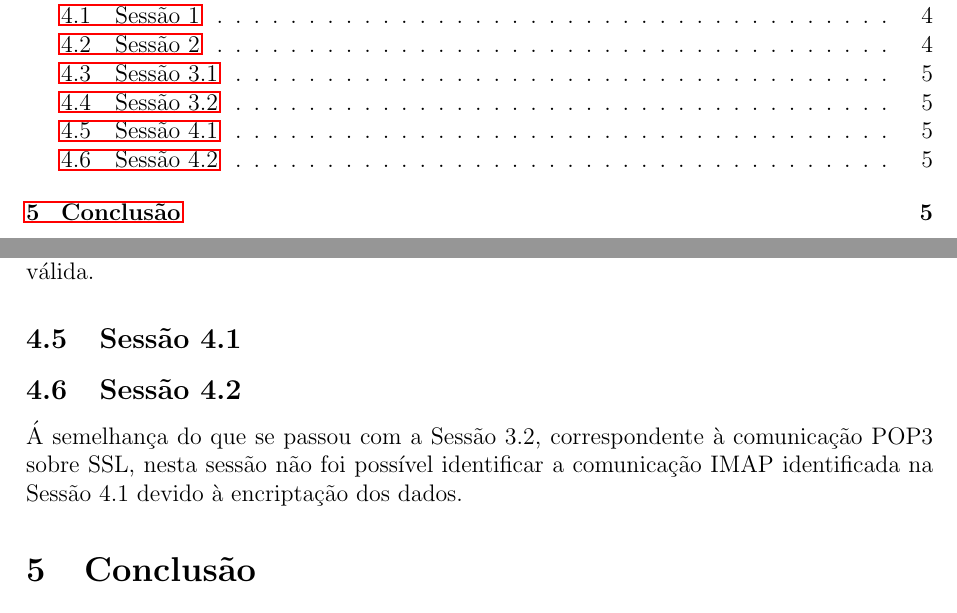
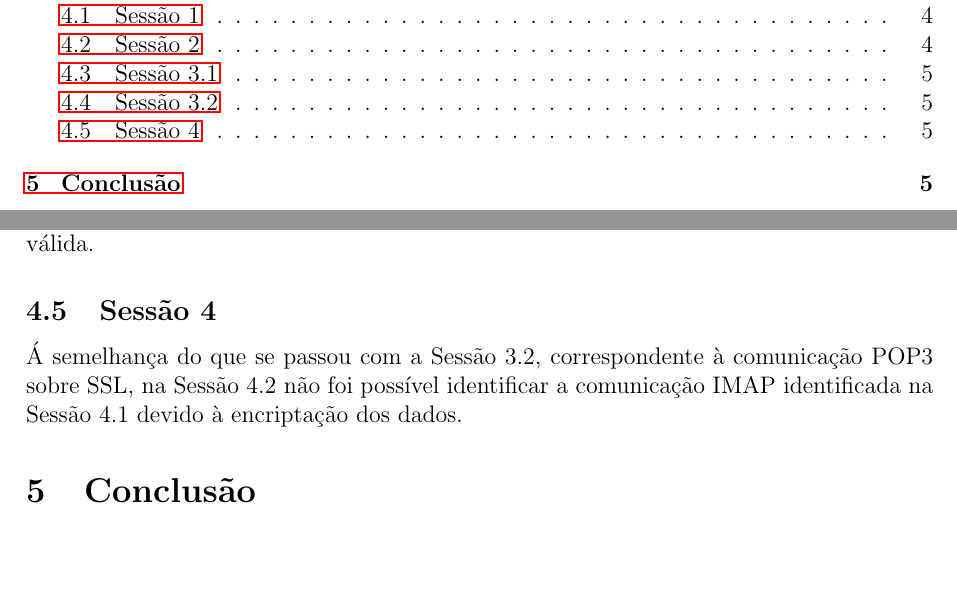
Before and after one commit to pedosb/srsi, a LaTeX document (lab4/relatorio.tex): two parts of pages 1 and 5 of 18, joined at a grey line, cut so that both start at the same text, the shorter picture padded with empty space. Compiled offline with pdfLaTeX.

Commit message:
sessão 4

```diff
--- a/lab4/relatorio.tex
+++ b/lab4/relatorio.tex
@@ -208,14 +208,10 @@ no Wireshark. Aqui os pacotes apareceram com a mensagem ``Application
 Data'' por terem sido encriptados e não terem sido reconhecidos como
 uma comunicação numa sessão POP3 válida.
 
-\subsection{Sessão 4.1}
-
-
-
-\subsection{Sessão 4.2}
+\subsection{Sessão 4}
 
 Á semelhança do que se passou com a Sessão 3.2, correspondente à comunicação
-POP3 sobre SSL, nesta sessão não foi possível identificar a comunicação IMAP
+POP3 sobre SSL, na Sessão 4.2 não foi possível identificar a comunicação IMAP
 identificada na Sessão 4.1 devido à encriptação dos dados.
 
 \section{Conclusão}
```
